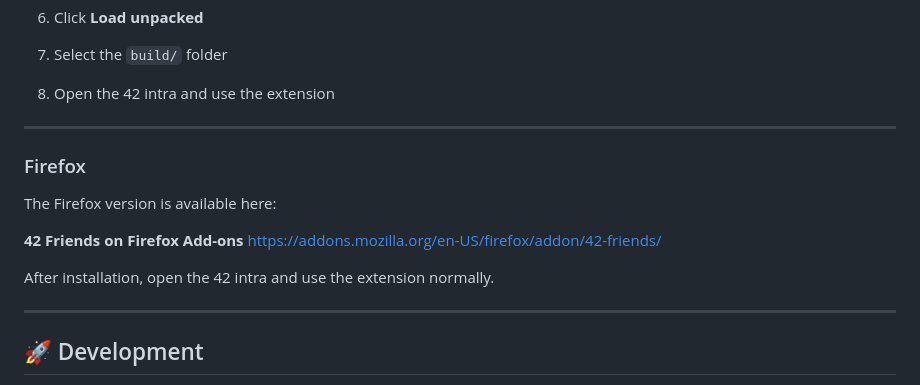
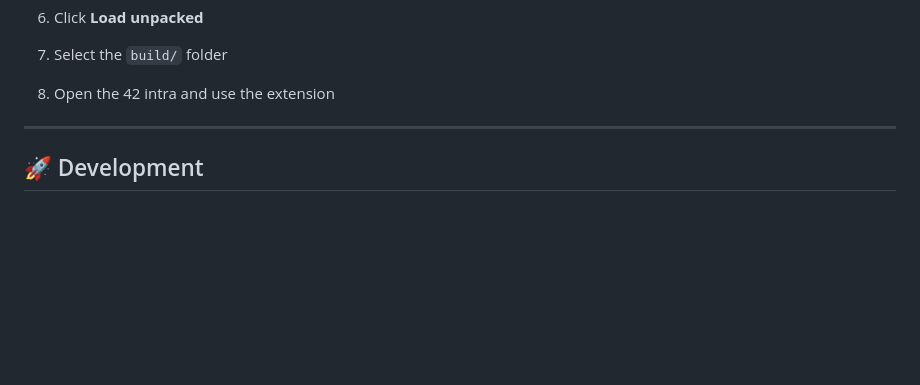
Before and after one commit to tigran-sargsyan-w/42-friends, a Markdown page: README.md, the part around the change. GitHub-like rendering; blank space fills up the shorter version.

Commit message:
Remove Firefox installation instructions from README.md

```diff
--- a/README.md
+++ b/README.md
@@ -71,16 +71,6 @@ The extension is designed to make it easier to:
 
 8. Open the 42 intra and use the extension
 
----
-
-### Firefox
-
-The Firefox version is available here:
-
-**42 Friends on Firefox Add-ons**
-[https://addons.mozilla.org/en-US/firefox/addon/42-friends/](https://addons.mozilla.org/en-US/firefox/addon/42-friends/)
-
-After installation, open the 42 intra and use the extension normally.
 
 ---
 
```
